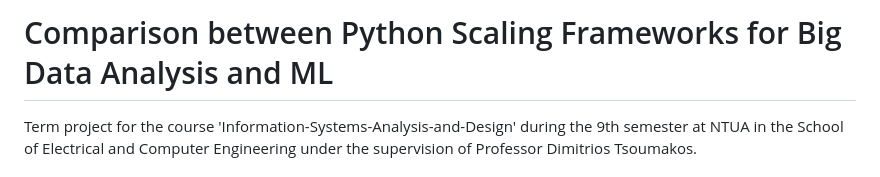
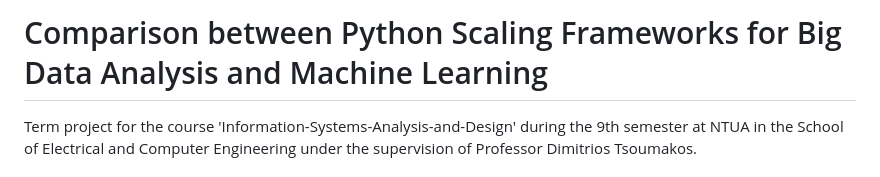
Before and after one commit to Athanasiosvaris/Information-Systems-Analysis-and-Design, a Markdown page: README.md, the part around the change. Drawn GitHub-style.

```diff
--- a/README.md
+++ b/README.md
@@ -1,4 +1,4 @@
-# Comparison between Python Scaling Frameworks for Big Data Analysis and ML
+# Comparison between Python Scaling Frameworks for Big Data Analysis and Machine Learning
 
 Term project for the course 'Information-Systems-Analysis-and-Design' during the 9th semester at NTUA in the School of Electrical and Computer Engineering under the supervision of Professor Dimitrios Tsoumakos.
 
```
